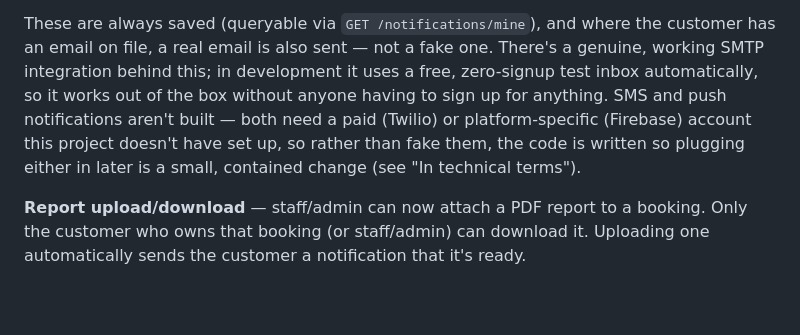
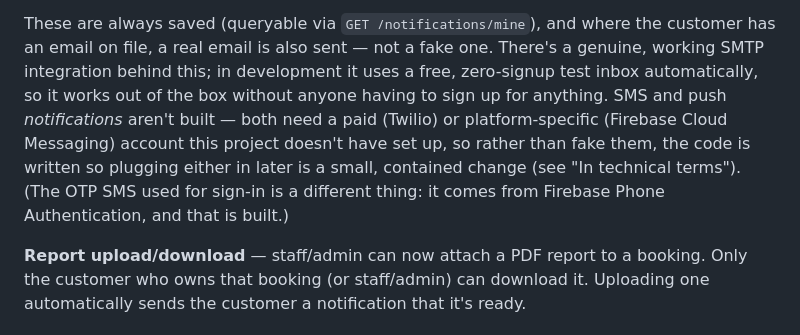
Before and after one commit to revanthvelaga/2026-VRK-Arogya, a Markdown page: docs/step-10-notifications-reports.md, the part around the change. Rendered like a GitHub page; blank space fills up the shorter version.

```diff
--- a/docs/step-10-notifications-reports.md
+++ b/docs/step-10-notifications-reports.md
@@ -21,10 +21,12 @@ where the customer has an email on file, a real email is also sent —
 not a fake one. There's a genuine, working SMTP integration behind this;
 in development it uses a free, zero-signup test inbox automatically, so
 it works out of the box without anyone having to sign up for anything.
-SMS and push notifications aren't built — both need a paid (Twilio) or
-platform-specific (Firebase) account this project doesn't have set up,
+SMS and push *notifications* aren't built — both need a paid (Twilio) or
+platform-specific (Firebase Cloud Messaging) account this project doesn't have set up,
 so rather than fake them, the code is written so plugging either in
-later is a small, contained change (see "In technical terms").
+later is a small, contained change (see "In technical terms"). (The OTP
+SMS used for sign-in is a different thing: it comes from Firebase Phone
+Authentication, and that is built.)
 
 **Report upload/download** — staff/admin can now attach a PDF report to
 a booking. Only the customer who owns that booking (or staff/admin) can
```
Also changed, not shown: ARCHITECTURE.md (+4 -4 lines).
